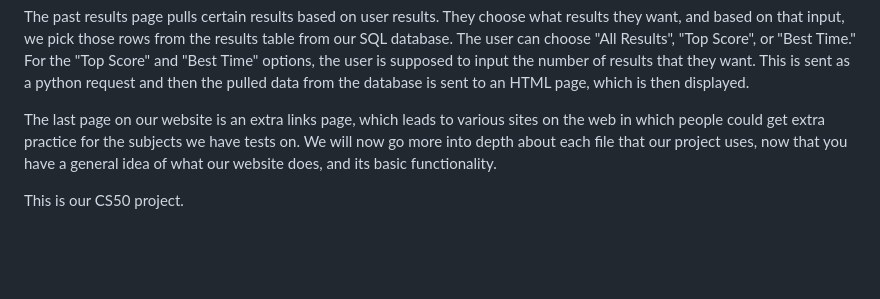
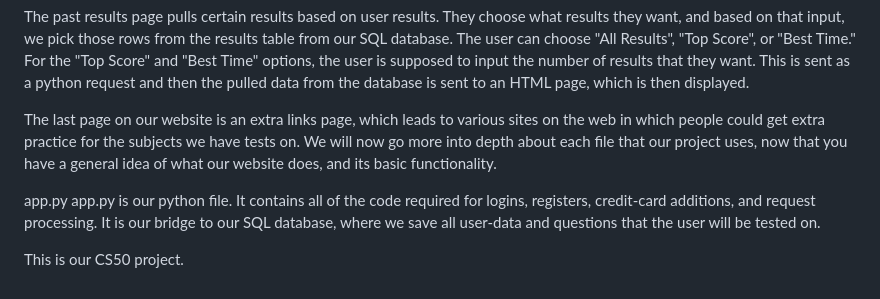
Before and after one commit to advaith-elluru/cs50_final_project_addu_and_vishruth, a Markdown page: README.md, the part around the change. GitHub-like rendering; blank space fills up the shorter version.

Commit message:
Tue, Mar 21, 2023, 9:15 PM -05:00

```diff
--- a/README.md
+++ b/README.md
@@ -18,4 +18,7 @@
   The last page on our website is an extra links page, which leads to various sites on the web in which people could get extra practice for the subjects we have tests on.
   We will now go more into depth about each file that our project uses, now that you have a general idea of what our website does, and its basic functionality.
 
+  app.py
+    app.py is our python file. It contains all of the code required for logins, registers, credit-card additions, and request processing. It is our bridge to our SQL database, where we save all user-data and questions that the user will be tested on.
+
   This is our CS50 project.
```
